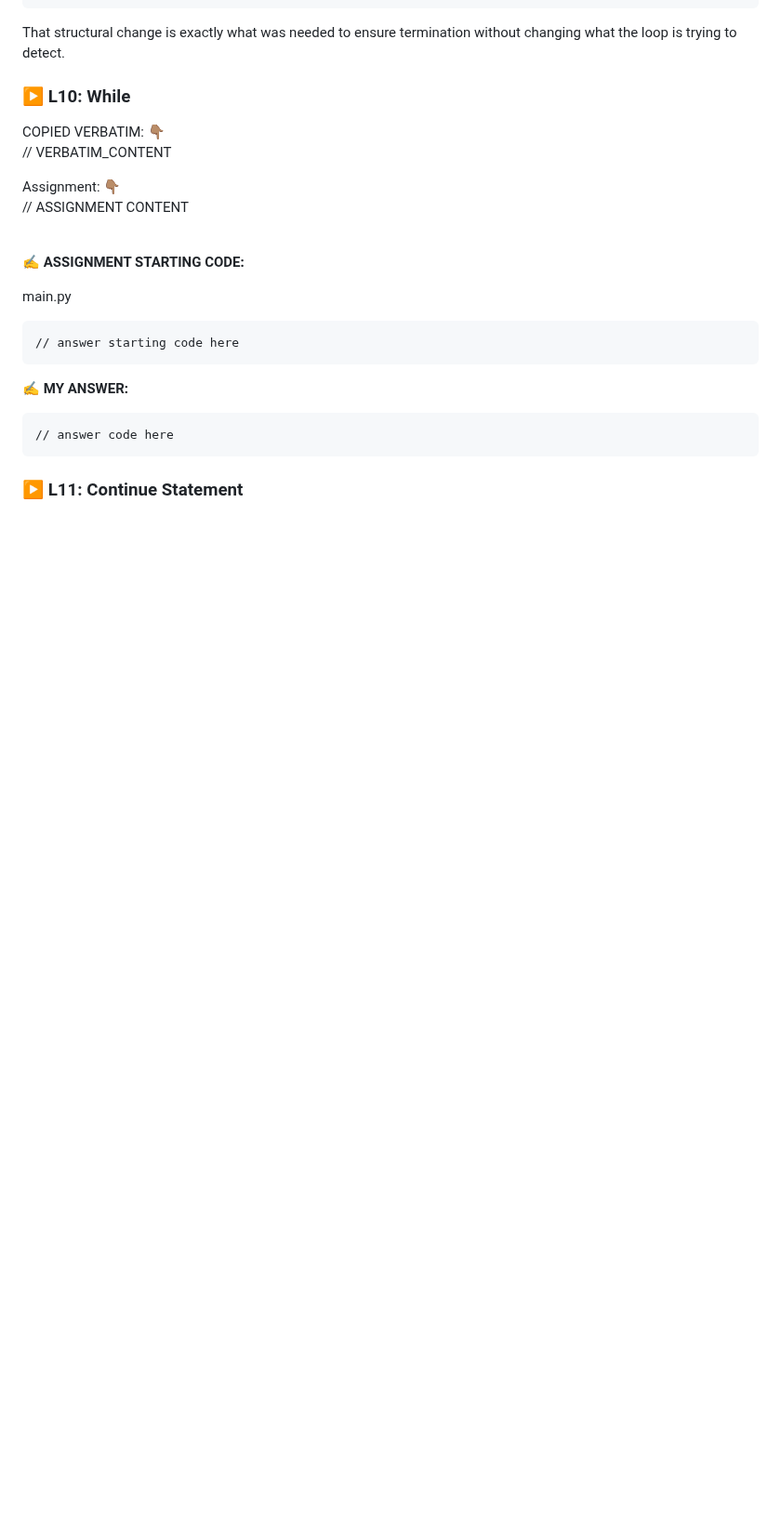
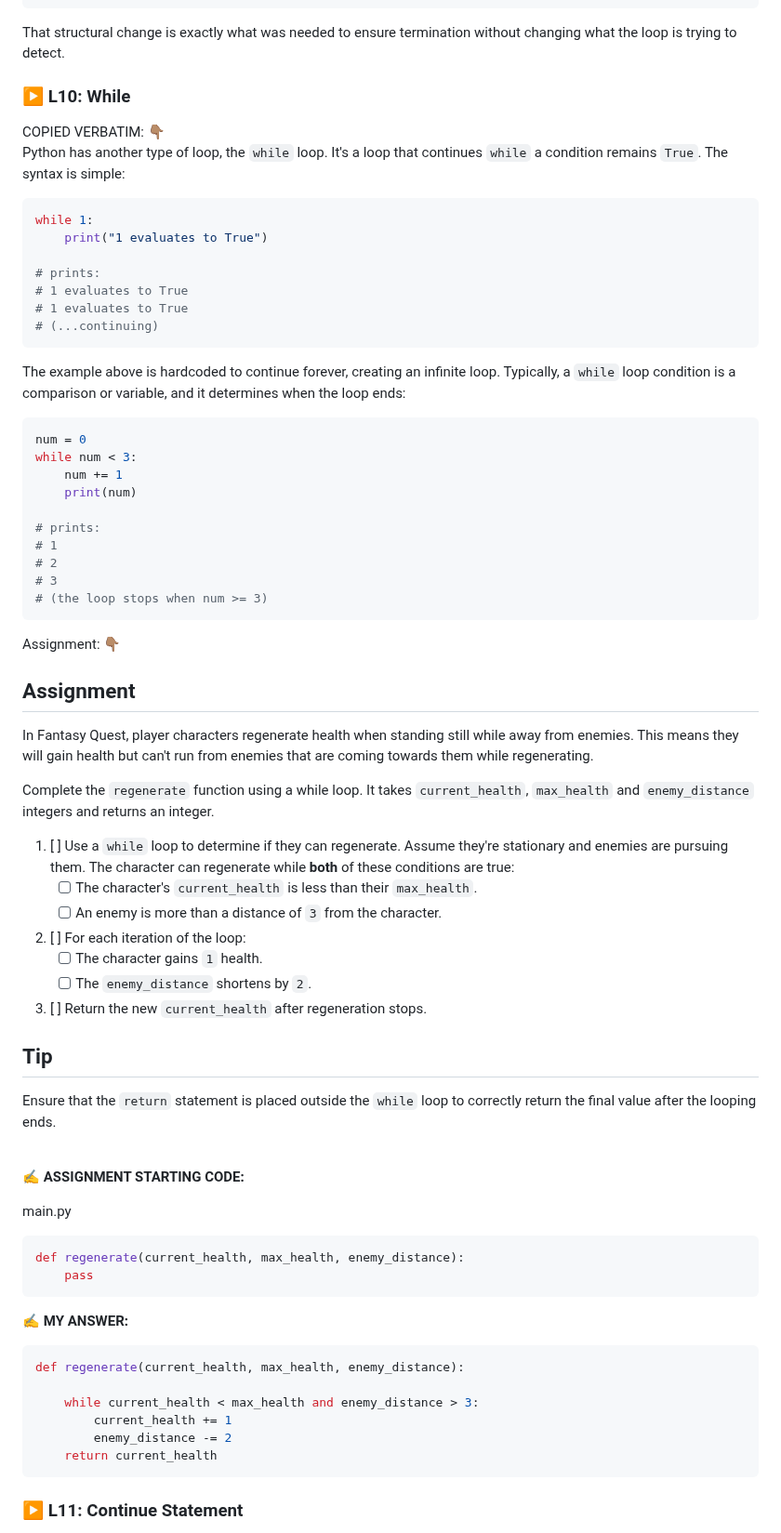
Before and after one commit to codewizard13/ehw-tut-boot.dev, a Markdown page: courses/01_Python/01.08__Loops.md, the part around one of its changes. Shown at 93% size. GitHub-like rendering; blank space fills up the shorter version.

Commit message:
docs(courses/01_Python/ch_08): complete notes for ch10; initialize ch11 notes

````diff
--- a/courses/01_Python/01.08__Loops.md
+++ b/courses/01_Python/01.08__Loops.md
@@ -896,13 +900,55 @@ That structural change is exactly what was needed to ensure termination without
 
 <section class="callout"><span class="label-verbatim">COPIED VERBATIM:  👇🏽</span>
 
-// VERBATIM_CONTENT
+Python has another type of loop, the `while` loop. It's a loop that continues `while` a condition remains `True`. The syntax is simple:
+
+```py
+while 1:
+    print("1 evaluates to True")
+
+# prints:
+# 1 evaluates to True
+# 1 evaluates to True
+# (...continuing)
+```
+
+The example above is hardcoded to continue forever, creating an infinite loop. Typically, a `while` loop condition is a comparison or variable, and it determines when the loop ends:
+
+```py
+num = 0
+while num < 3:
+    num += 1
+    print(num)
+
+# prints:
+# 1
+# 2
+# 3
+# (the loop stops when num >= 3)
+```
 
 </section>
 
 <section class="callout"><span class="label-verbatim">Assignment:  👇🏽</span>
 
-// ASSIGNMENT CONTENT
+## Assignment
+
+In Fantasy Quest, player characters regenerate health when standing still while away from enemies. This means they will gain health but can't run from enemies that are coming towards them while regenerating.
+
+Complete the `regenerate` function using a while loop. It takes `current_health`, `max_health` and `enemy_distance` integers and returns an integer.
+
+1.  [ ] Use a `while` loop to determine if they can regenerate. Assume they're stationary and enemies are pursuing them. The character can regenerate while **both** of these conditions are true:
+    *   [ ] The character's `current_health` is less than their `max_health`.
+    *   [ ] An enemy is more than a distance of `3` from the character.
+2.  [ ] For each iteration of the loop:
+    *   [ ] The character gains `1` health.
+    *   [ ] The `enemy_distance` shortens by `2`.
+3.  [ ] Return the new `current_health` after regeneration stops.
+
+## Tip
+
+Ensure that the `return` statement is placed outside the `while` loop to correctly return the final value after the looping ends.
+
 
 </section>
 
@@ -915,13 +961,19 @@ That structural change is exactly what was needed to ensure termination without
 <span class="code-filename">main.py</span>
 
 ```py
-// answer starting code here
+def regenerate(current_health, max_health, enemy_distance):
+    pass
 ```
 
 **✍️ MY ANSWER:**
 
 ```py
-// answer code here
+def regenerate(current_health, max_health, enemy_distance):
+
+    while current_health < max_health and enemy_distance > 3:
+        current_health += 1
+        enemy_distance -= 2
+    return current_health
 ```
 
 </section><!-- END .assignment-answer-sec -->
````
Also changed, not shown: other parts of courses/01_Python/01.08__Loops.md (+78 -3 lines).
